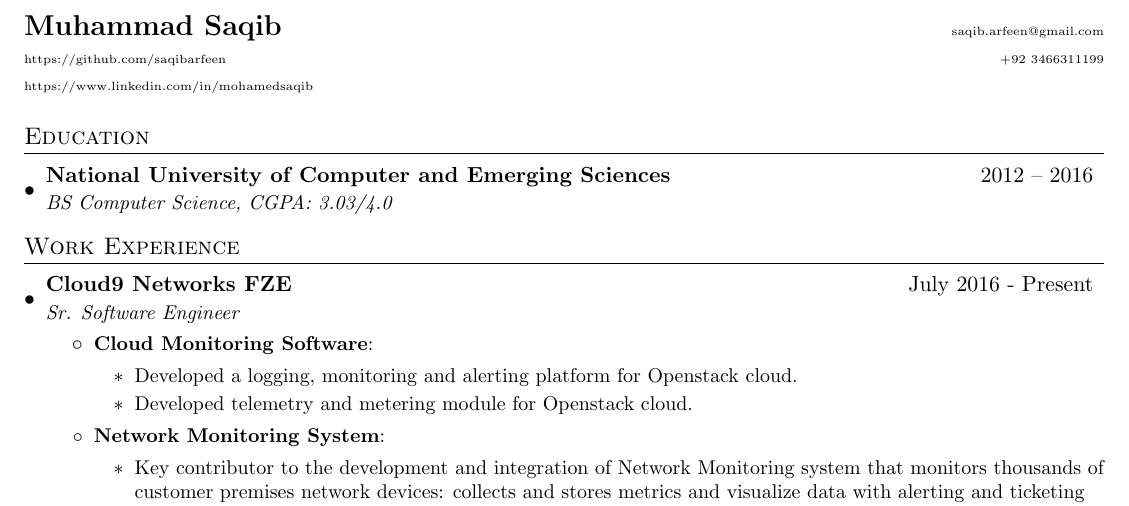
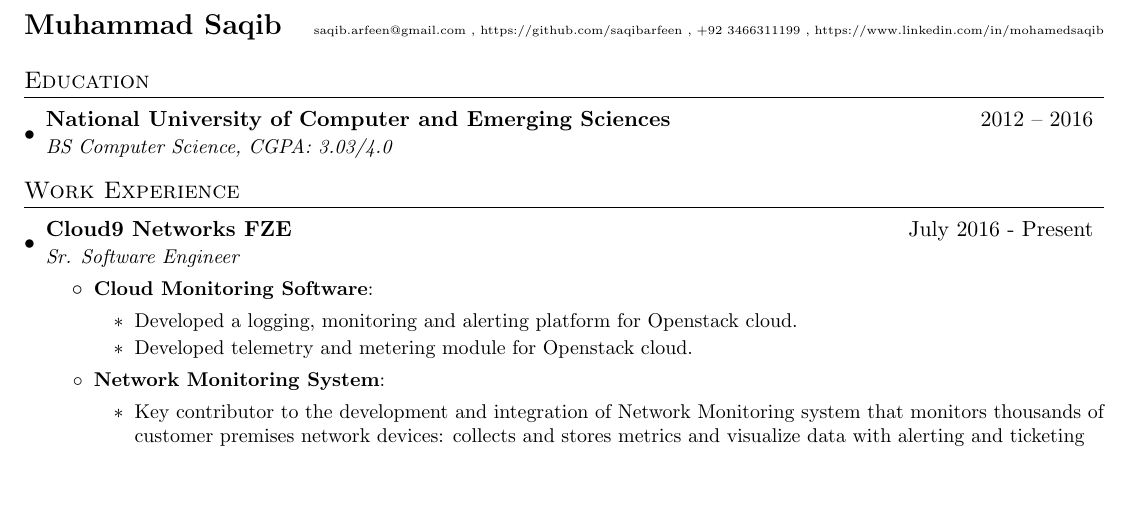
Before and after one commit to shafaqehtesham/resume, a LaTeX CV (muhammad_saqib_resume.tex): part of the page, cut so that both start at the same text, the shorter picture padded with empty space. Compiled offline with pdfLaTeX.

Commit message:
changed the contact section

```diff
--- a/muhammad_saqib_resume.tex
+++ b/muhammad_saqib_resume.tex
@@ -74,8 +74,8 @@
 
 	%----------HEADING-----------------
 	\begin{tabular*}{\textwidth}{l@{\extracolsep{\fill}}r}
-		\textbf{\href{https://www.linkedin.com/in/mohamedsaqib/}{\Large Muhammad Saqib}} & \tiny{\href{mailto:saqib.arfeen@gmail.com}{saqib.arfeen@gmail.com}}\\
-		\tiny{\href{https://github.com/saqibarfeen}{https://github.com/saqibarfeen}} & \tiny{+92 3466311199} \\
+		\textbf{\href{https://www.linkedin.com/in/mohamedsaqib/}{\Large Muhammad Saqib}} & \tiny{\href{mailto:saqib.arfeen@gmail.com}{saqib.arfeen@gmail.com}} ,
+		\tiny{\href{https://github.com/saqibarfeen}{https://github.com/saqibarfeen}} , \tiny{+92 3466311199} ,
 		\tiny{\href{https://www.linkedin.com/in/mohamedsaqib}{https://www.linkedin.com/in/mohamedsaqib}}
 	\end{tabular*}
 
```
Also changed, not shown: muhammad_saqib_resume.pdf.
